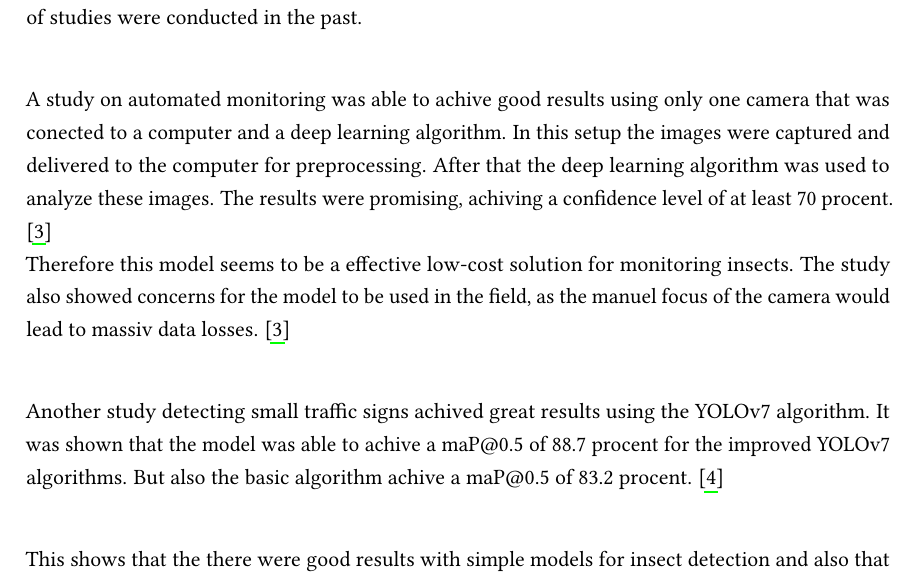
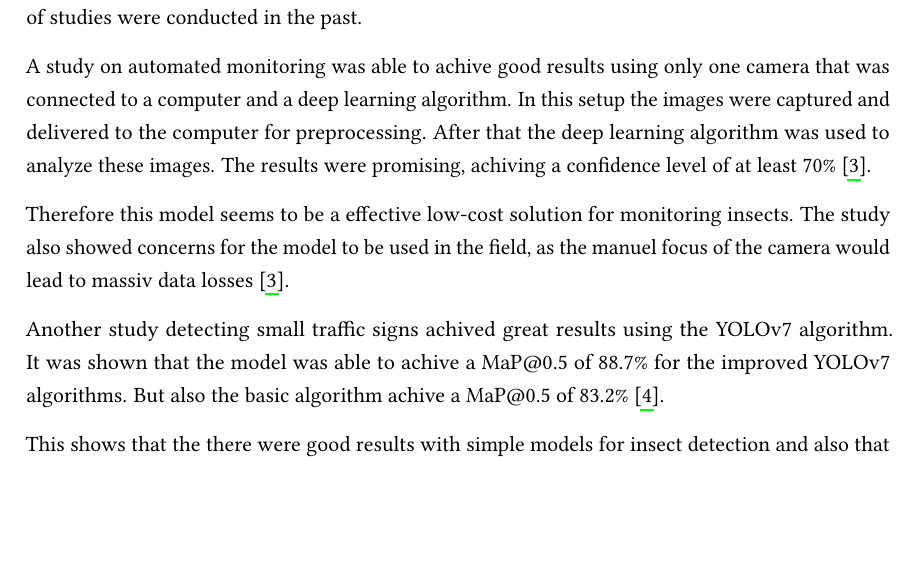
Before and after one commit to Timo123456789/studyproject_machine_learning, a LaTeX problem sheet (final_assignment/Final_Assignment_SP_ML4IM_2023.tex, which reads final_assignment/chapter/02related_work.tex): part of page 5 of 19, cut so that both start at the same text, the shorter picture padded with empty space. Compiled offline with pdfLaTeX.

Commit message:
fixes related work

```diff
--- a/final_assignment/chapter/02related_work.tex
+++ b/final_assignment/chapter/02related_work.tex
@@ -2,11 +2,12 @@
 \chapter{Related Work}
 \label{ch:related_work}
 
-Insect monitoring is a field that invokes a lot of interst in the scientific community. Therefore a lot of studies were conducted in the past. \\
+Insect monitoring is a field that invokes a lot of interst in the scientific community. Therefore a lot of studies were conducted in the past.
 
-A study on automated monitoring was able to achive good results using only one camera that was conected to a computer and a deep learning algorithm. In this setup the images were captured and delivered to the computer for preprocessing. After that the deep learning algorithm was used to analyze these images. The results were promising, achiving a confidence level of at least 70 procent. \citep{mendoza2023} \\
-Therefore this model seems to be a effective low-cost solution for monitoring insects. The study also showed concerns for the model to be used in the field, as the manuel focus of the camera would lead to massiv data losses. \citep{mendoza2023} \\
+A study on automated monitoring was able to achive good results using only one camera that was connected to a computer and a deep learning algorithm. In this setup the images were captured and delivered to the computer for preprocessing. After that the deep learning algorithm was used to analyze these images. The results were promising, achiving a confidence level of at least 70\% \citep{mendoza2023}.
 
-Another study detecting small traffic signs achived great results using the YOLOv7 algorithm. It was shown that the model was able to achive a maP@0.5 of 88.7 procent for the improved YOLOv7 algorithms. But also the basic algorithm achive a maP@0.5 of 83.2 procent. \citep{li2023} \\
+Therefore this model seems to be a effective low-cost solution for monitoring insects. The study also showed concerns for the model to be used in the field, as the manuel focus of the camera would lead to massiv data losses \citep{mendoza2023}.
+
+Another study detecting small traffic signs achived great results using the YOLOv7 algorithm. It was shown that the model was able to achive a MaP@0.5 of 88.7\% for the improved YOLOv7 algorithms. But also the basic algorithm achive a MaP@0.5 of 83.2\% \citep{li2023}.
 
 This shows that the there were good results with simple models for insect detection and also that the YOLO algorithm is a good choice for object detection, therefore it will also be used in this study.
```
Also changed, not shown: final_assignment/Final_Assignment_SP_ML4IM_2023.pdf.
